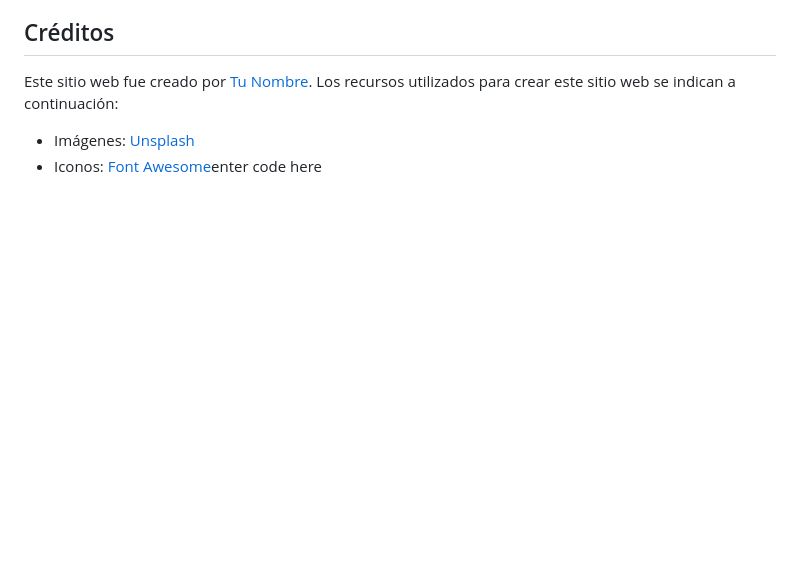
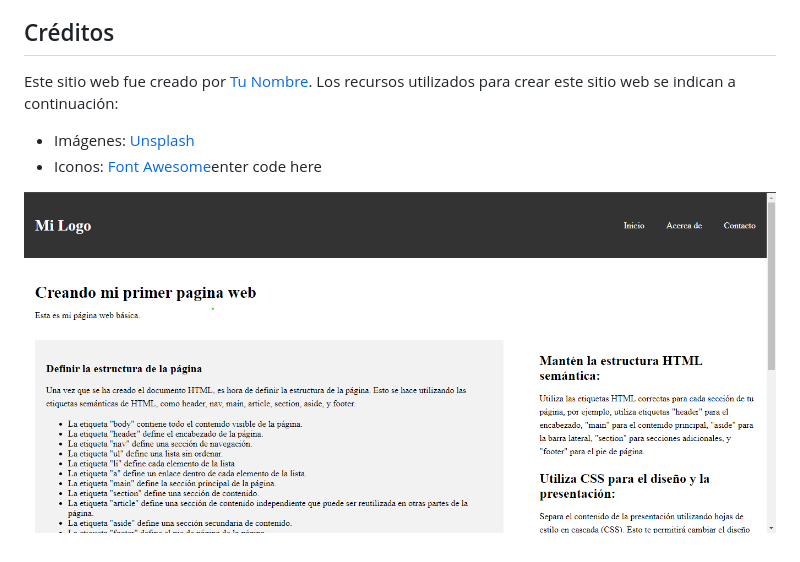
Before and after one commit to mataProDigital/mis_primeras_25_paginas, a Markdown page: 1_pagina_one/README.md, the part around the change. Rendered like a GitHub page; pictures changed too: 1_pagina_one/img/pagina_one.png (added); blank space fills up the shorter version.

Commit message:
agregando imagen md

```diff
--- a/1_pagina_one/README.md
+++ b/1_pagina_one/README.md
@@ -39,3 +39,6 @@ Este sitio web fue creado por [Tu Nombre](https://www.tunombre.com/). Los recurs
 
 -   Imágenes: [Unsplash](https://unsplash.com/)
 -   Iconos: [Font Awesome](https://fontawesome.com/)enter code here
+
+
+![Portada](./img/pagina_one.png)
```
